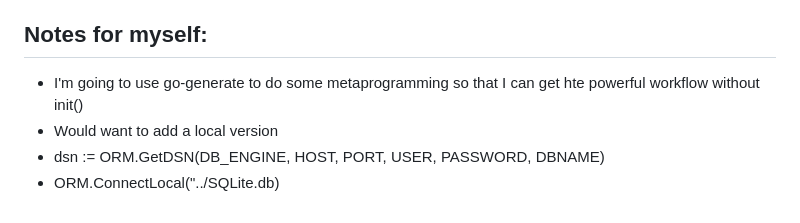
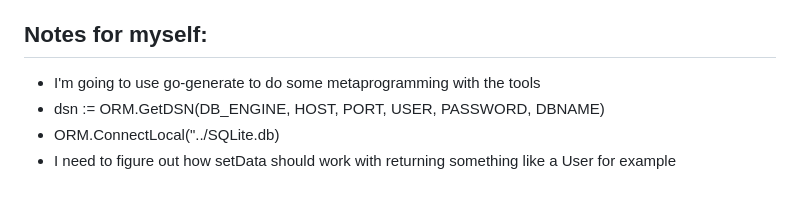
Before and after one commit to superg3m/stoic-go, a Markdown page: README.md, the part around the change. GitHub-like rendering.

```diff
--- a/README.md
+++ b/README.md
@@ -96,7 +96,7 @@ Stoic-Go is a modular project designed for handling backend services, database m
 - Track successful migrations in the database Migration table.
 
 ## Notes for myself:
-- I'm going to use go-generate to do some metaprogramming so that I can get hte powerful workflow without init()
-- Would want to add a local version
+- I'm going to use go-generate to do some metaprogramming with the tools
 - dsn := ORM.GetDSN(DB_ENGINE, HOST, PORT, USER, PASSWORD, DBNAME)
 - ORM.ConnectLocal("../SQLite.db)
+- I need to figure out how setData should work with returning something like a User for example
```
